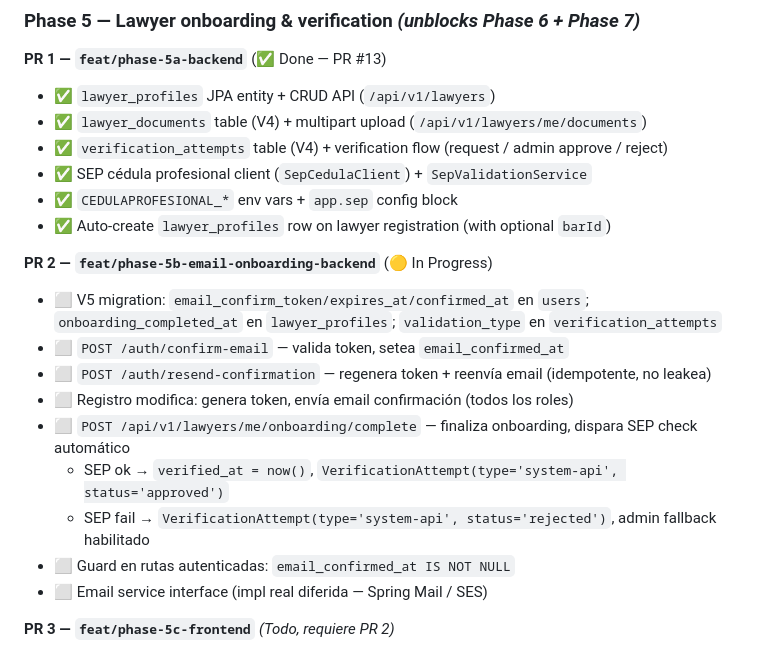
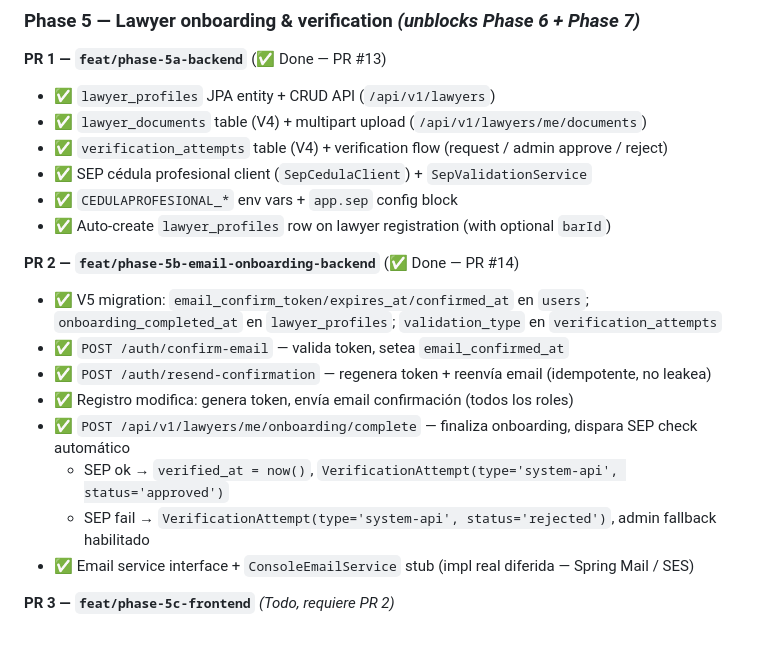
Before and after one commit to mabuho/legal-now, a Markdown page: ROADMAP.md, the part around the change. Rendered like a GitHub page.

Commit message:
chore: update ROADMAP Phase 5 PR2 done (PR #14)

```diff
--- a/ROADMAP.md
+++ b/ROADMAP.md
@@ -47,17 +47,16 @@ See `CLAUDE.md` for architecture reference. See `.claude/memory/` for context th
 - ✅ `CEDULAPROFESIONAL_*` env vars + `app.sep` config block
 - ✅ Auto-create `lawyer_profiles` row on lawyer registration (with optional `barId`)
 
-**PR 2 — `feat/phase-5b-email-onboarding-backend`** (🟡 In Progress)
+**PR 2 — `feat/phase-5b-email-onboarding-backend`** (✅ Done — PR #14)
 
-- ⬜ V5 migration: `email_confirm_token/expires_at/confirmed_at` en `users`; `onboarding_completed_at` en `lawyer_profiles`; `validation_type` en `verification_attempts`
-- ⬜ `POST /auth/confirm-email` — valida token, setea `email_confirmed_at`
-- ⬜ `POST /auth/resend-confirmation` — regenera token + reenvía email (idempotente, no leakea)
-- ⬜ Registro modifica: genera token, envía email confirmación (todos los roles)
-- ⬜ `POST /api/v1/lawyers/me/onboarding/complete` — finaliza onboarding, dispara SEP check automático
+- ✅ V5 migration: `email_confirm_token/expires_at/confirmed_at` en `users`; `onboarding_completed_at` en `lawyer_profiles`; `validation_type` en `verification_attempts`
+- ✅ `POST /auth/confirm-email` — valida token, setea `email_confirmed_at`
+- ✅ `POST /auth/resend-confirmation` — regenera token + reenvía email (idempotente, no leakea)
+- ✅ Registro modifica: genera token, envía email confirmación (todos los roles)
+- ✅ `POST /api/v1/lawyers/me/onboarding/complete` — finaliza onboarding, dispara SEP check automático
   - SEP ok → `verified_at = now()`, `VerificationAttempt(type='system-api', status='approved')`
   - SEP fail → `VerificationAttempt(type='system-api', status='rejected')`, admin fallback habilitado
-- ⬜ Guard en rutas autenticadas: `email_confirmed_at IS NOT NULL`
-- ⬜ Email service interface (impl real diferida — Spring Mail / SES)
+- ✅ Email service interface + `ConsoleEmailService` stub (impl real diferida — Spring Mail / SES)
 
 **PR 3 — `feat/phase-5c-frontend`** _(Todo, requiere PR 2)_
 
```
